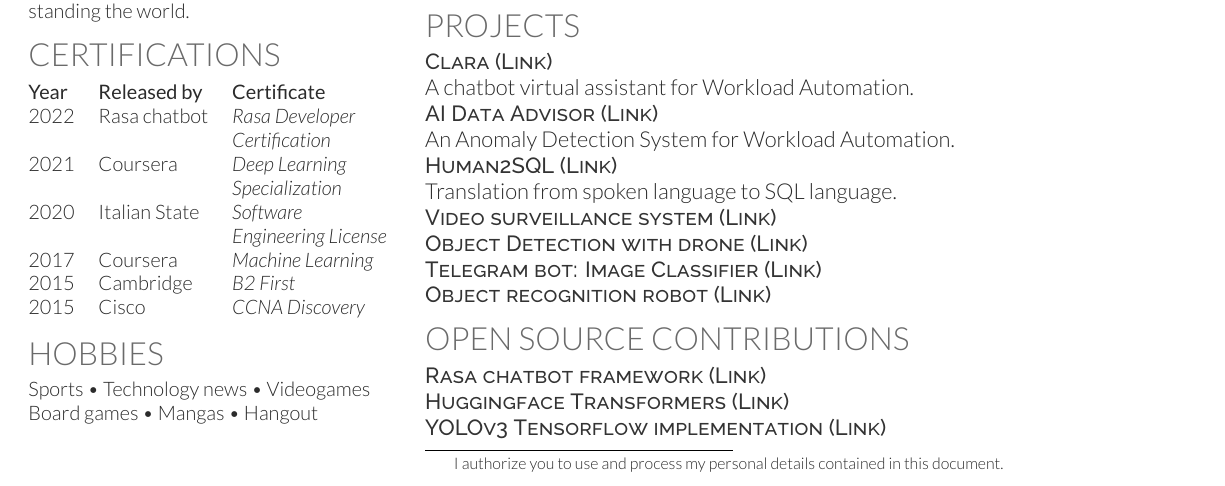
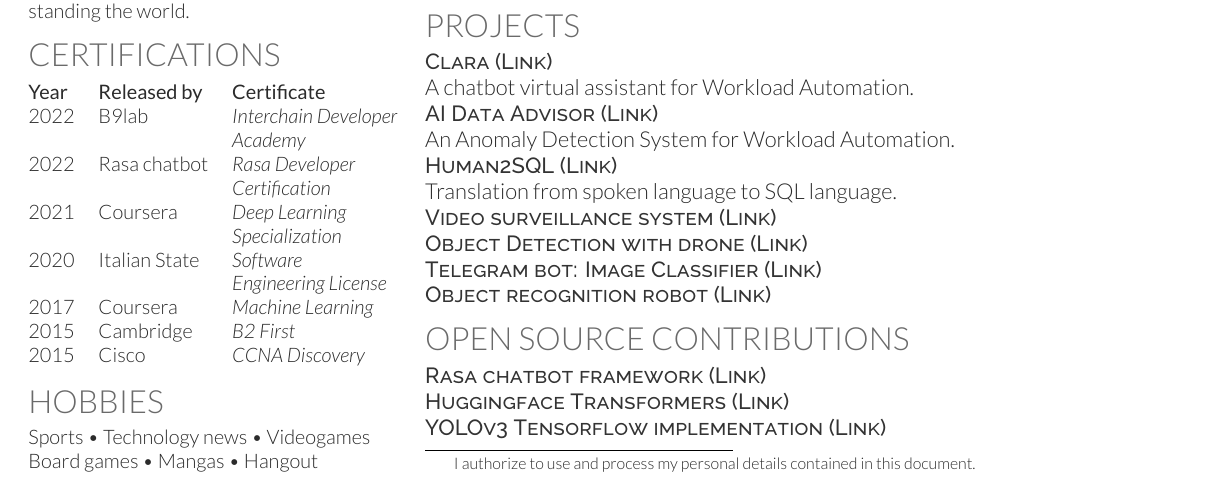
Before and after one commit to Maxinho96/Resume, a LaTeX CV (ENG/deedy_resume-openfont.tex): part of the page, cut so that both start at the same text. Compiled offline with XeLaTeX.

Commit message:
Added interchain developer academy

```diff
--- a/ENG/deedy_resume-openfont.tex
+++ b/ENG/deedy_resume-openfont.tex
@@ -151,6 +151,8 @@ OpenCV \textbullet{} AWS \textbullet{} Hadoop \textbullet{} Spark \textbullet{}
 \section{Certifications}
 \begin{tabular}{@{}lll@{}}
 \textbf{Year} & \textbf{Released by} & \textbf{Certificate} \\
+2022          & B9lab         & \textit{Interchain Developer} \\
+              &               & \textit{Academy} \\
 2022          & Rasa chatbot  & \textit{Rasa Developer} \\
               &               & \textit{Certification} \\
 2021          & Coursera      & \textit{Deep Learning} \\
@@ -267,7 +269,7 @@ Translation from spoken language to SQL language.
 %     Dati personali
 %%%%%%%%%%%%%%%%%%%%%%%%%%%%%%%%%%%%%%
 
-\footnotetext{I authorize you to use and process my personal details contained in this document.}
+\footnotetext{I authorize to use and process my personal details contained in this document.}
 
 \end{minipage}
 \end{document}  \documentclass[]{article}
```
Also changed, not shown: Resume.pdf.
